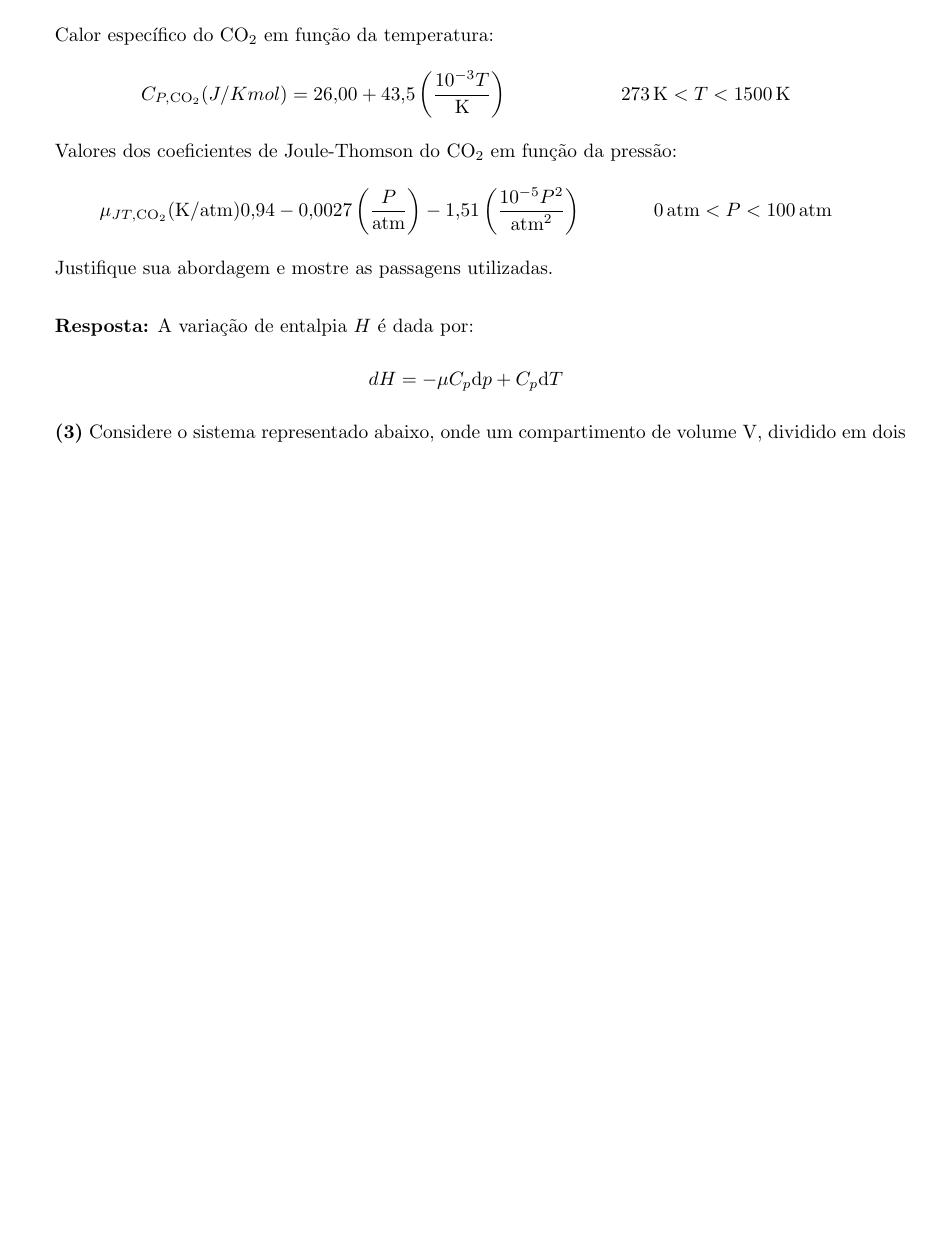
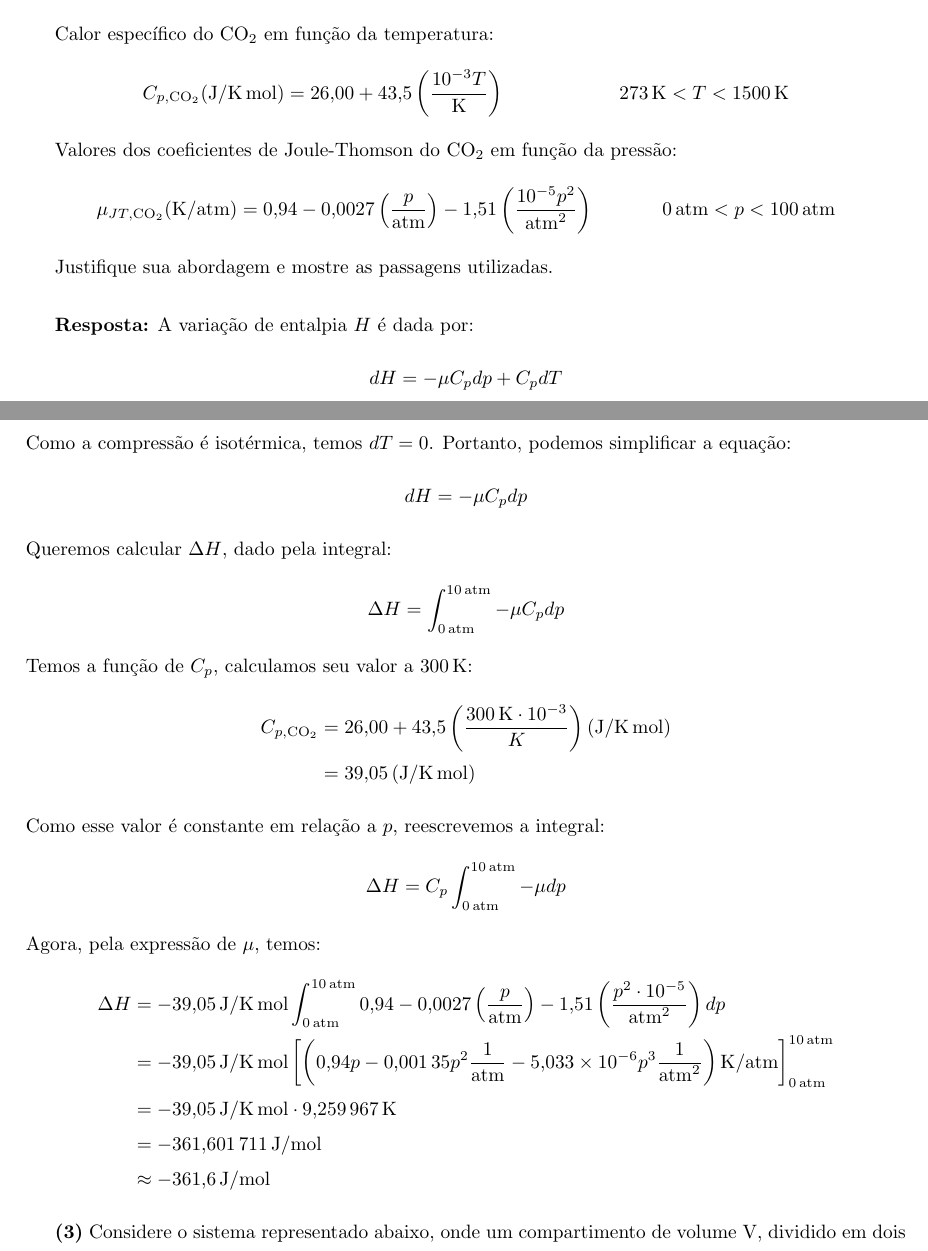
Before and after one commit to MicaelMBaruch/CCMG_02, a LaTeX document (P1-QUI/main.tex, which reads P1-QUI/Q2.tex): part of page 1 of 3 before the commit and two parts of pages 1 and 2 of 3 after it, the two joined at a grey line, cut so that both start at the same text, the shorter picture padded with empty space. Compiled offline with pdfLaTeX.

Commit message:
Questão 2 e indentação
Coloquei a minha resolução da questão 2, recomendo que vocês confirmem
se está de acordo com a teoria. Minha escrita em LaTeX está um pouco
feia, pois fiz com pressa.

Boa sorte

```diff
--- a/P1-QUI/Q2.tex
+++ b/P1-QUI/Q2.tex
@@ -5,20 +5,54 @@ dados abaixo:\\
 
 Calor específico do \ce{CO2} em função da temperatura:
 \begin{align*}
-    C_{P, \ce{CO2}} (J / K mol) = \num{26.00} + \num{43.5} \left(\frac{10^{-3}
+    C_{p, \ce{CO2}} (\unit{J \per K . mol}) = \num{26.00} + \num{43.5} \left(\frac{10^{-3}
     T}{\unit{K}}\right) && \qty{273}{K} < T < \qty{1500}{K}
 \end{align*}
 
 Valores dos coeficientes de Joule-Thomson do \ce{CO2} em função da pressão:
 \begin{align*}
-    \mu_{JT, \ce{CO2}} (\unit{K} / \unit{atm}) \num{0.94} - \num{0.0027} \left(
-    \frac{P}{\unit{atm}} \right) - \num{1.51} \left( \frac{10^{-5}
-    P^2}{\unit{atm}^2} \right) && \qty{0}{atm} < P < \qty{100}{atm}
+    \mu_{JT, \ce{CO2}} (\unit{K} / \unit{atm}) = \num{0.94} - \num{0.0027} \left(
+    \frac{p}{\unit{atm}} \right) - \num{1.51} \left( \frac{10^{-5}
+    p^2}{\unit{atm}^2} \right) && \qty{0}{atm} < p < \qty{100}{atm}
 \end{align*}
 
 Justifique sua abordagem e mostre as passagens utilizadas.\\
 
-\textbf{Resposta:} A variação de entalpia \( H \) é dada por:
-\begin{align*}
-    dH = -\mu C_p \text{d}p + C_p \text{d}T
-\end{align*}
+    \textbf{Resposta:} A variação de entalpia \( H \) é dada por:
+    \begin{align*}
+        dH = -\mu C_p dp + C_p dT
+    \end{align*}
+    Como a compressão é isotérmica, temos \( dT = 0 \). Portanto, podemos
+    simplificar a equação:
+    \begin{align*}
+        dH = -\mu C_p dp
+    \end{align*}
+    Queremos calcular \( \Delta H \), dado pela integral:
+    \begin{align*}
+        \Delta H = \int_{\qty{0}{atm}}^{\qty{10}{atm}} -\mu C_p dp
+    \end{align*}
+    Temos a função de \( C_p \), calculamos seu valor a \qty{300}{K}:
+    \begin{align*}
+        C_{p, \ce{CO2}} &= \num{26.00} + \num{43.5} \left( \frac{\qty{300}{K}
+            \cdot 10^{-3}}{K}
+            \right) (\unit{J \per K . mol})\\
+                        &= \num{39.05} \left( \unit{J \per K . mol} \right)
+    \end{align*}
+    Como esse valor é constante em relação a \( p \), reescrevemos a integral:
+    \begin{align*}
+        \Delta H = C_p \int_{\qty{0}{atm}}^{\qty{10}{atm}} -\mu dp
+    \end{align*}
+    Agora, pela expressão de \( \mu \), temos:
+    \begin{align*}
+        \Delta H &= - \qty{39.05}{J \per K . mol}
+                 \int_{\qty{0}{atm}}^{\qty{10}{atm}} \num{0.94} -
+                 \num{0.0027} \left( \frac{p}{\unit{atm}} \right) - \num{1.51} \left(
+                 \frac{p^2 \cdot 10^{-5}}{\unit{atm^2}} \right) dp\\
+                 &= - \qty{39.05}{J \per K . mol} \left[ \left( \num{0.94}p -
+                     \num{0.00135}p^2 \frac{1}{\unit{atm}} - \num{5.033e-6}p^3
+                 \frac{1}{\unit{atm^2}} \right) \unit{K \per atm}
+         \right]_{\qty{0}{atm}}^{\qty{10}{atm}}\\
+                 &= - \qty{39.05}{J \per K . mol} \cdot \qty{9.259967}{K} \\
+                 &= - \qty{361.601711}{J \per mol}\\
+                 &\approx - \qty{361.6}{J \per mol}
+    \end{align*}
```
Also changed, not shown: P1-QUI/Q1.tex (+5 -4 lines).
